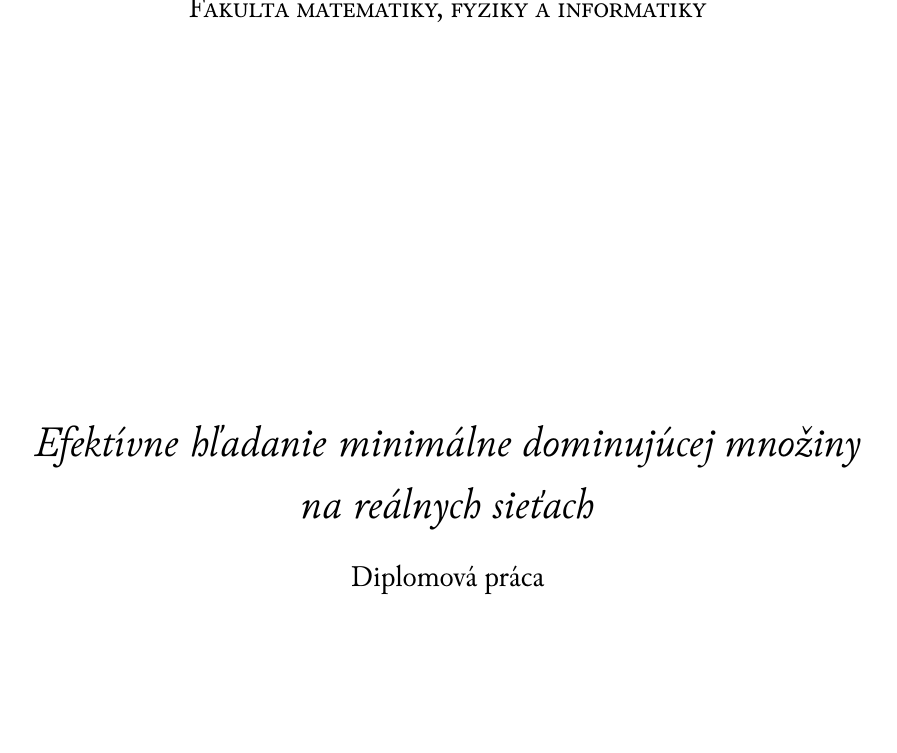
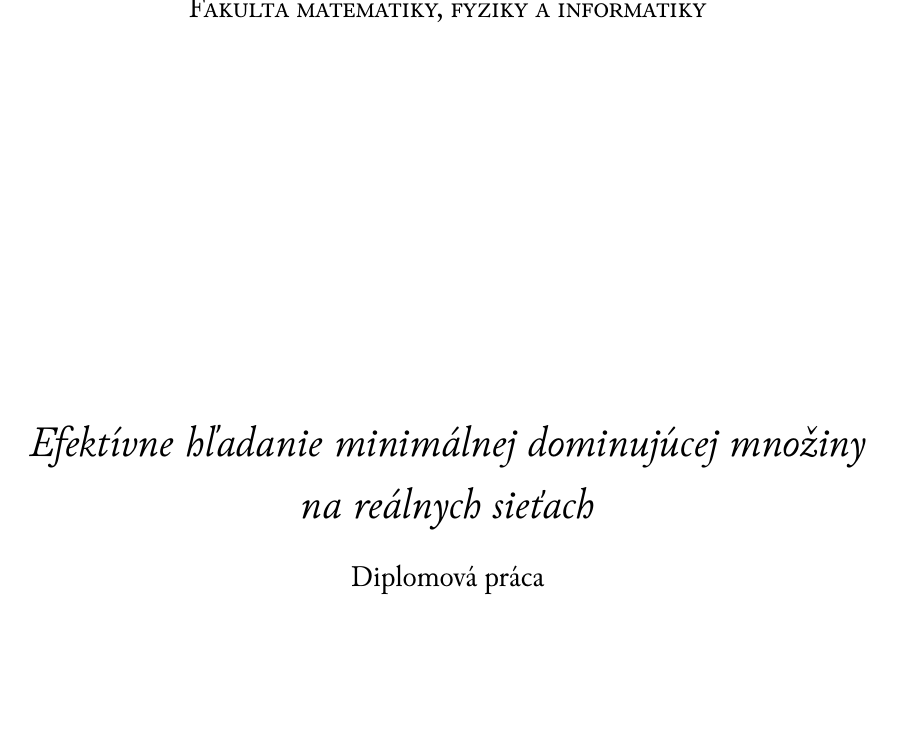
Before and after one commit to Friker/Tomkovic-mds, a LaTeX book (tomkovic-mds.tex): part of page 2 of 54, cut so that both start at the same text. Compiled offline with XeLaTeX; a missing font is replaced by an installed copy or a similar font.

Commit message:
Hmm.. tak.. čo už.

```diff
--- a/tomkovic-mds.tex
+++ b/tomkovic-mds.tex
@@ -89,7 +89,7 @@
 \def \NazovUniverzity{\textbf{\Large \sc \nazovUniverzity}} %\sc pre smallcaps
 \def \nazovFakulty{Fakulta matematiky, fyziky a informatiky}
 \def \NazovFakulty{\textbf{\large \sc \nazovFakulty}}
-\def \nazovDiela{Efektívne hľadanie minimálne dominujúcej množiny na reálnych sieťach}
+\def \nazovDiela{Efektívne hľadanie minimálnej dominujúcej množiny na reálnych sieťach}
 \def \NazovDiela{\LARGE{\em \nazovDiela}}
 \def \podnazovDiela{nie je}
 \def \PodazovDiela{\large{\em \podnazovDiela}}
```
Also changed, not shown: tomkovic-mds.pdf.
